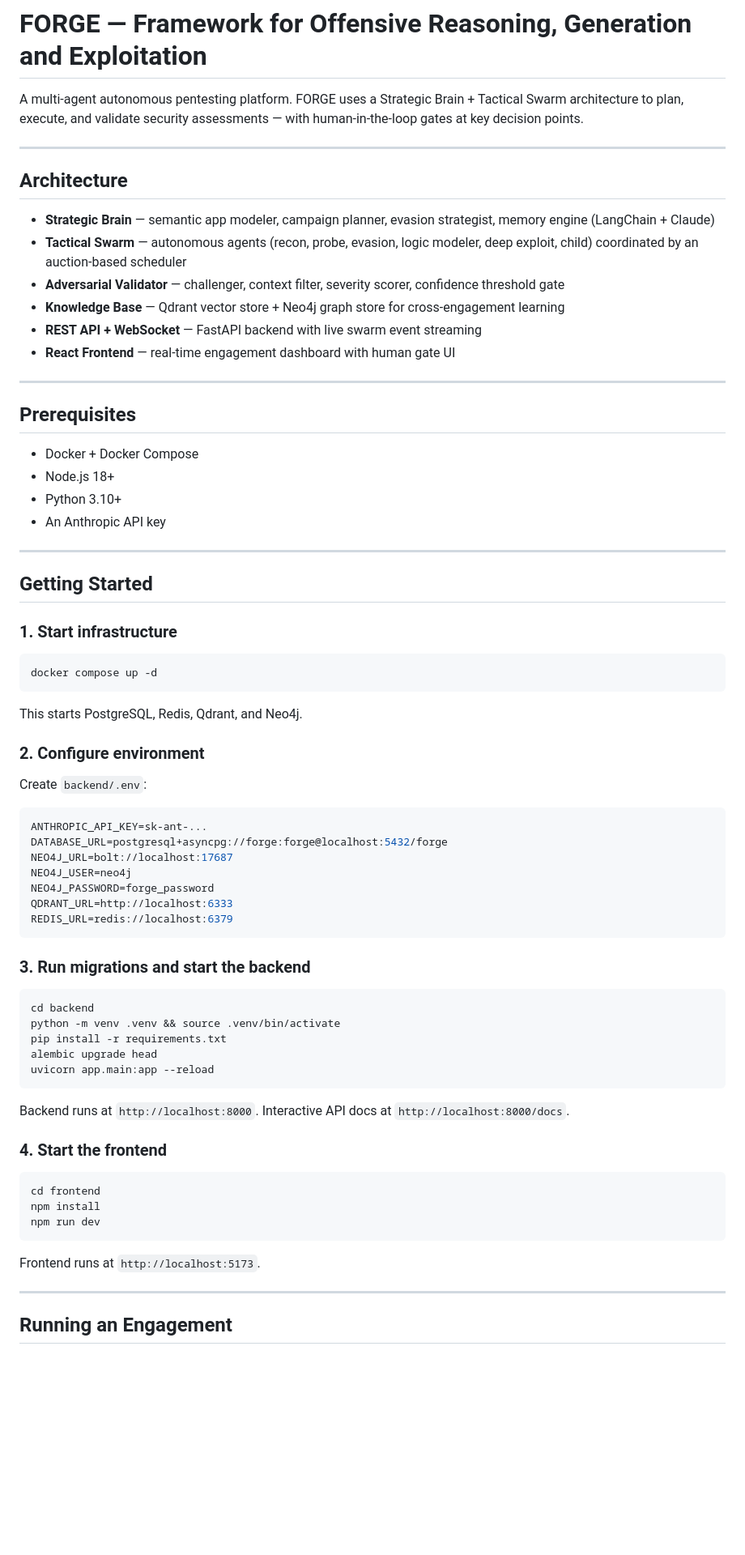
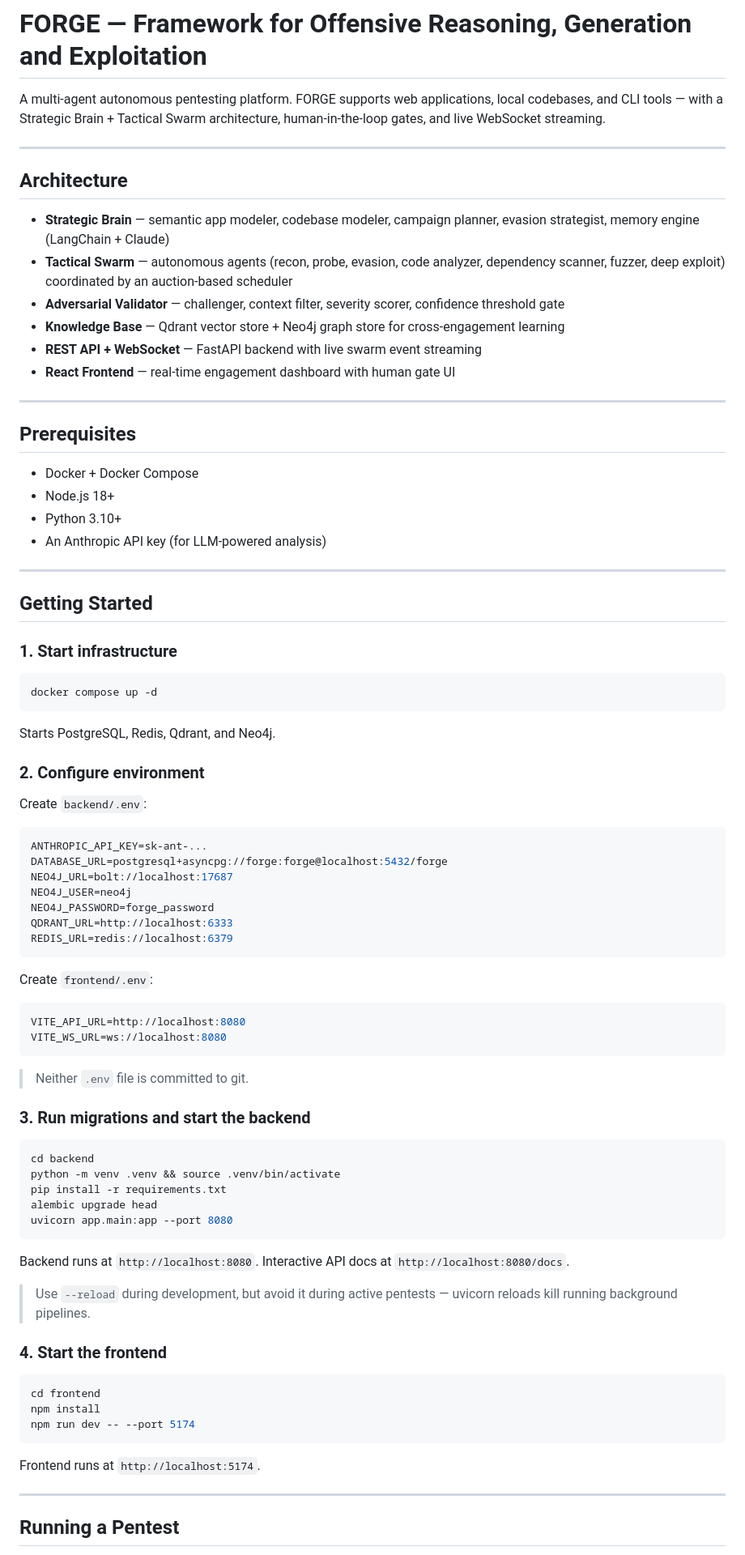
Before and after one commit to Hem1700/forge, a Markdown page: README.md, the part around one of its changes. Shown at 81% size. Drawn GitHub-style; blank space fills up the shorter version.

````diff
--- a/README.md
+++ b/README.md
@@ -1,13 +1,13 @@
 # FORGE — Framework for Offensive Reasoning, Generation and Exploitation
 
-A multi-agent autonomous pentesting platform. FORGE uses a Strategic Brain + Tactical Swarm architecture to plan, execute, and validate security assessments — with human-in-the-loop gates at key decision points.
+A multi-agent autonomous pentesting platform. FORGE supports web applications, local codebases, and CLI tools — with a Strategic Brain + Tactical Swarm architecture, human-in-the-loop gates, and live WebSocket streaming.
 
 ---
 
 ## Architecture
 
-- **Strategic Brain** — semantic app modeler, campaign planner, evasion strategist, memory engine (LangChain + Claude)
-- **Tactical Swarm** — autonomous agents (recon, probe, evasion, logic modeler, deep exploit, child) coordinated by an auction-based scheduler
+- **Strategic Brain** — semantic app modeler, codebase modeler, campaign planner, evasion strategist, memory engine (LangChain + Claude)
+- **Tactical Swarm** — autonomous agents (recon, probe, evasion, code analyzer, dependency scanner, fuzzer, deep exploit) coordinated by an auction-based scheduler
 - **Adversarial Validator** — challenger, context filter, severity scorer, confidence threshold gate
 - **Knowledge Base** — Qdrant vector store + Neo4j graph store for cross-engagement learning
 - **REST API + WebSocket** — FastAPI backend with live swarm event streaming
@@ -20,7 +20,7 @@ A multi-agent autonomous pentesting platform. FORGE uses a Strategic Brain + Tac
 - Docker + Docker Compose
 - Node.js 18+
 - Python 3.10+
-- An Anthropic API key
+- An Anthropic API key (for LLM-powered analysis)
 
 ---
 
@@ -32,7 +32,7 @@ A multi-agent autonomous pentesting platform. FORGE uses a Strategic Brain + Tac
 docker compose up -d
 ```
 
-This starts PostgreSQL, Redis, Qdrant, and Neo4j.
+Starts PostgreSQL, Redis, Qdrant, and Neo4j.
 
 ### 2. Configure environment
 
@@ -48,6 +48,15 @@ QDRANT_URL=http://localhost:6333
 REDIS_URL=redis://localhost:6379
 ```
 
+Create `frontend/.env`:
+
+```env
+VITE_API_URL=http://localhost:8080
+VITE_WS_URL=ws://localhost:8080
+```
+
+> Neither `.env` file is committed to git.
+
 ### 3. Run migrations and start the backend
 
 ```bash
@@ -55,22 +64,24 @@ cd backend
 python -m venv .venv && source .venv/bin/activate
 pip install -r requirements.txt
 alembic upgrade head
-uvicorn app.main:app --reload
+uvicorn app.main:app --port 8080
 ```
 
-Backend runs at `http://localhost:8000`. Interactive API docs at `http://localhost:8000/docs`.
+Backend runs at `http://localhost:8080`. Interactive API docs at `http://localhost:8080/docs`.
+
+> Use `--reload` during development, but avoid it during active pentests — uvicorn reloads kill running background pipelines.
 
 ### 4. Start the frontend
 
 ```bash
 cd frontend
 npm install
-npm run dev
+npm run dev -- --port 5174
 ```
 
-Frontend runs at `http://localhost:5173`.
+Frontend runs at `http://localhost:5174`.
 
 ---
 
-## Running an Engagement
+## Running a Pentest
 
````
Also changed, not shown: other parts of README.md (+92 -23 lines).
